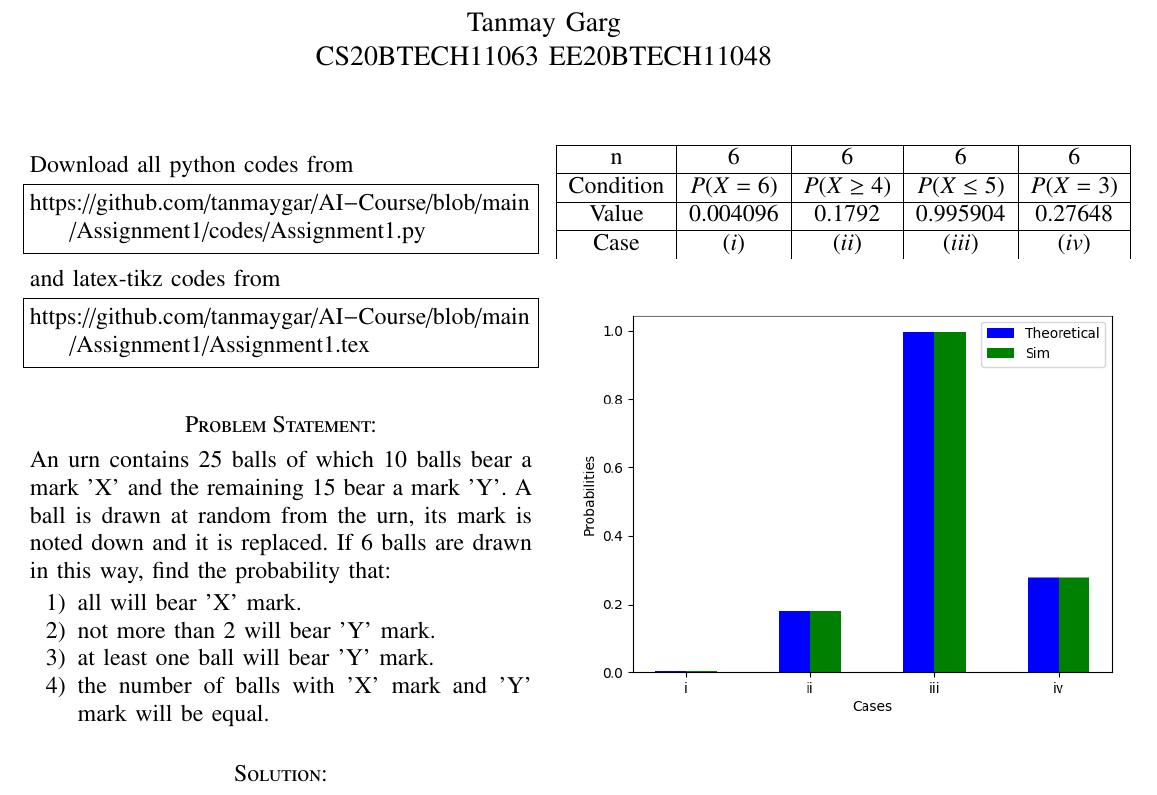
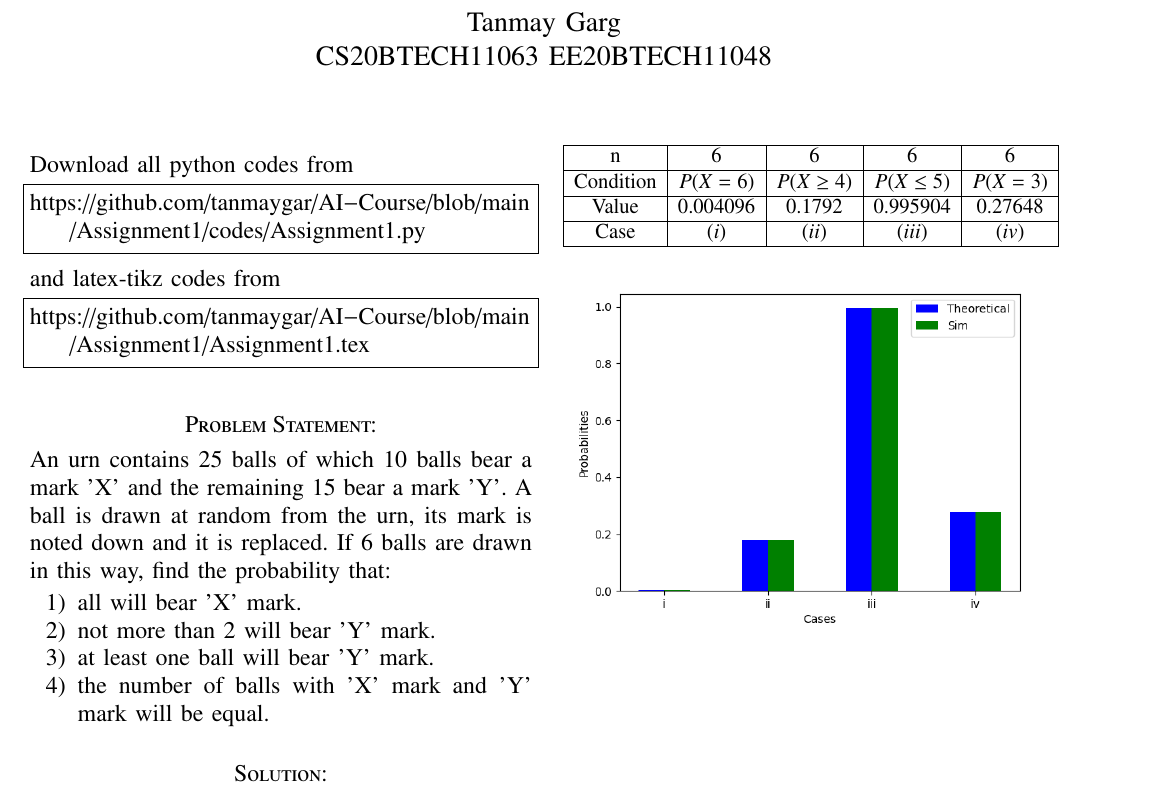
Before and after one commit to tanmaygar/AI-Course, a LaTeX problem sheet (Assignment1/Assignment1.tex): part of the page, cut so that both start at the same text. The pictures show the PDF file Assignment1/Assignment1.pdf that the author committed with the source.

Commit message:
Add files via upload

```diff
--- a/Assignment1/Assignment1.tex
+++ b/Assignment1/Assignment1.tex
@@ -167,6 +167,7 @@ Using the expression of binomial distribution
 \end{align}
 
 
+\resizebox{9cm}{1cm}{
 \begin{tabular}{|c|c|c|c|c|}
     \hline
     n &  6 & 6 & 6 & 6\\
@@ -178,6 +179,7 @@ Using the expression of binomial distribution
     Case & $(i)$ & $(ii)$ & $(iii)$ & $(iv)$\\
     \hline
 \end{tabular}
+}
 \linebreak
-\includegraphics[width=0.6\textwidth]{Figure_1.png}
+\includegraphics[width=0.5\textwidth]{Figure_1.png}
 \end{document}
```
Also changed, not shown: Assignment1/Assignment1.pdf.
